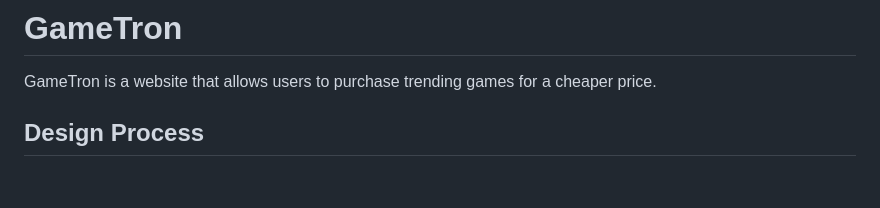
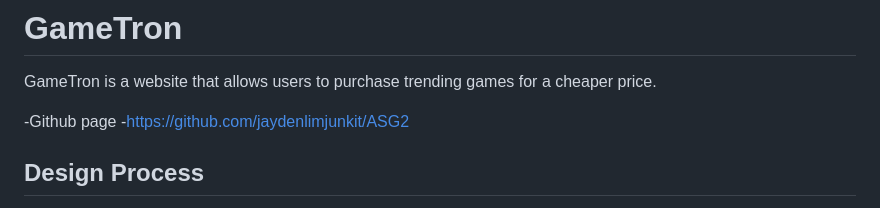
Before and after one commit to jaydenlimjunkit/ASG2, a Markdown page: README.md, the part around the change. Drawn GitHub-style; blank space fills up the shorter version.

```diff
--- a/README.md
+++ b/README.md
@@ -1,5 +1,8 @@
 # GameTron
 GameTron is a website that allows users to purchase trending games for a cheaper price.
+
+-Github page
+-https://github.com/jaydenlimjunkit/ASG2
 
 ## Design Process
 This website is targeted at people who play games but think that games bought from other retailers are a bit too expensive.
```
